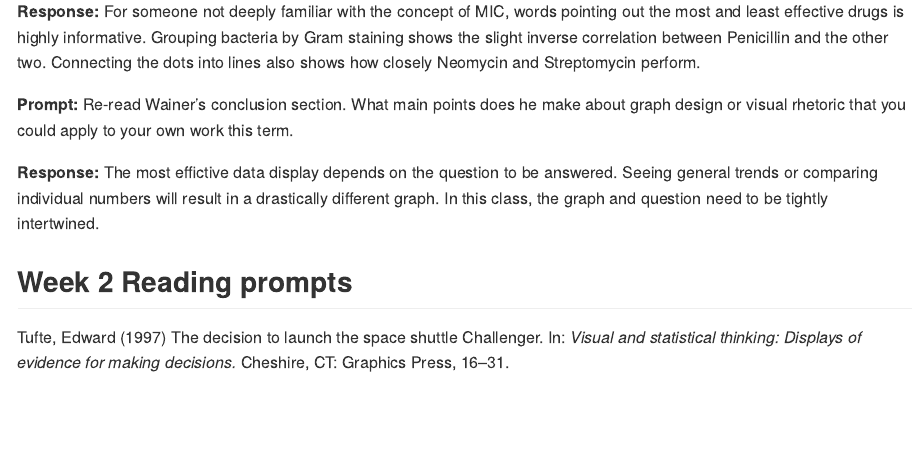
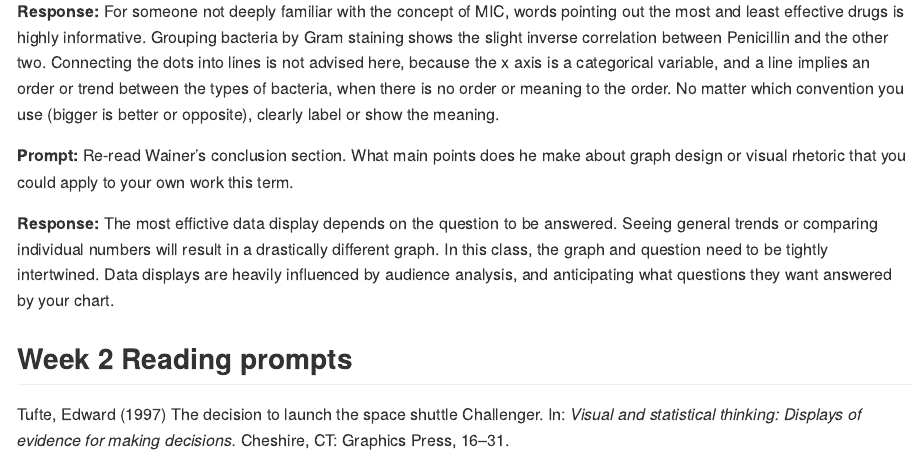
Before and after one commit to severygb/portfolio-severyn-gabe, an R Markdown document (reports/reading-responses.Rmd): the page in a window 1100 px wide, from 1030 px down. Rendered offline with R 4.5, knitr and Pandoc, with nearby package versions.

Commit message:
added reflection on reading responses

```diff
--- a/reports/reading-responses.Rmd
+++ b/reports/reading-responses.Rmd
@@ -55,10 +55,9 @@ question(s) about the "one thing?"
 **Response:**   Entry 10 - Adding Words
 
 
-
 **Prompt:** Explain why.
 
-**Response:** For someone not deeply familiar with the concept of MIC, words pointing out the most and least effective drugs is highly informative. Grouping bacteria by Gram staining shows the slight inverse correlation between Penicillin and the other two. Connecting the dots into lines also shows how closely Neomycin and Streptomycin perform.
+**Response:** For someone not deeply familiar with the concept of MIC, words pointing out the most and least effective drugs is highly informative. Grouping bacteria by Gram staining shows the slight inverse correlation between Penicillin and the other two. Connecting the dots into lines is not advised here, because the x axis is a categorical variable, and a line implies an order or trend between the types of bacteria, when there is no order or meaning to the order. No matter which convention you use (bigger is better or opposite), clearly label or show the meaning.
 
 
 
@@ -66,7 +65,7 @@ question(s) about the "one thing?"
 about graph design or visual rhetoric that you could apply to your own work
 this term.
 
-**Response:** The most effictive data display depends on the question to be answered. Seeing general trends or comparing individual numbers will result in a drastically different graph. In this class, the graph and question need to be tightly intertwined.
+**Response:** The most effictive data display depends on the question to be answered. Seeing general trends or comparing individual numbers will result in a drastically different graph. In this class, the graph and question need to be tightly intertwined. Data displays are heavily influenced by audience analysis, and anticipating what questions they want answered by your chart.
 
 
 ## Week 2 Reading prompts
```
